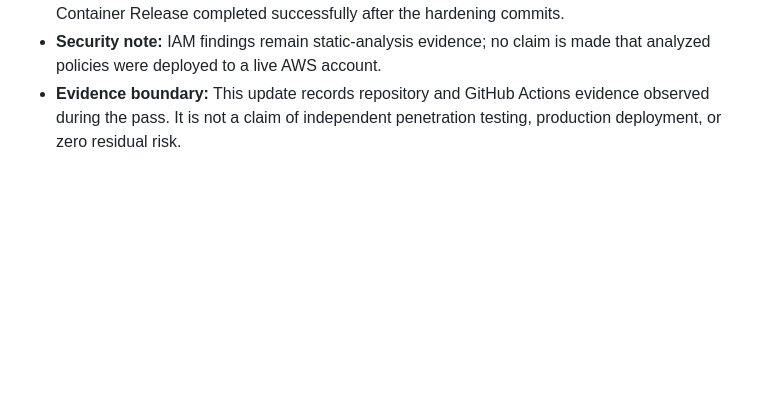
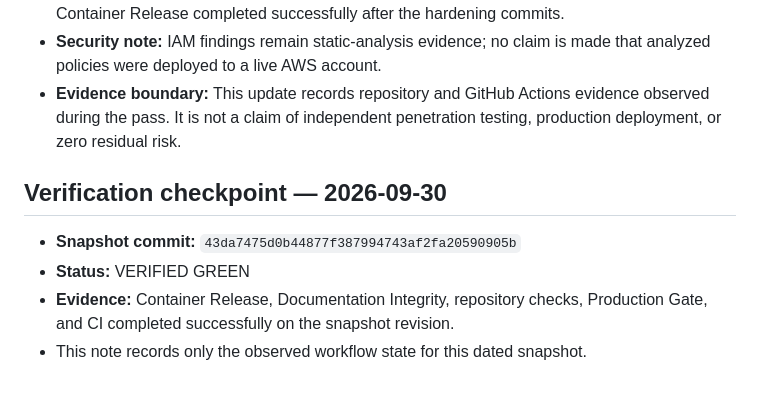
Before and after one commit to poojakira/aws-agent-identity-guard, a Markdown page: README.md, the part around the change. Rendered like a GitHub page; blank space fills up the shorter version.

Commit message:
docs: record verification checkpoint

```diff
--- a/README.md
+++ b/README.md
@@ -306,3 +306,10 @@ MIT — see [LICENSE](LICENSE).
 - **Security note:** IAM findings remain static-analysis evidence; no claim is made that analyzed policies were deployed to a live AWS account.
 - **Evidence boundary:** This update records repository and GitHub Actions evidence observed during the pass. It is not a claim of independent penetration testing, production deployment, or zero residual risk.
 <!-- repo-verification:end -->
+
+## Verification checkpoint — 2026-09-30
+
+- **Snapshot commit:** `43da7475d0b44877f387994743af2fa20590905b`
+- **Status:** VERIFIED GREEN
+- **Evidence:** Container Release, Documentation Integrity, repository checks, Production Gate, and CI completed successfully on the snapshot revision.
+- This note records only the observed workflow state for this dated snapshot.
```
